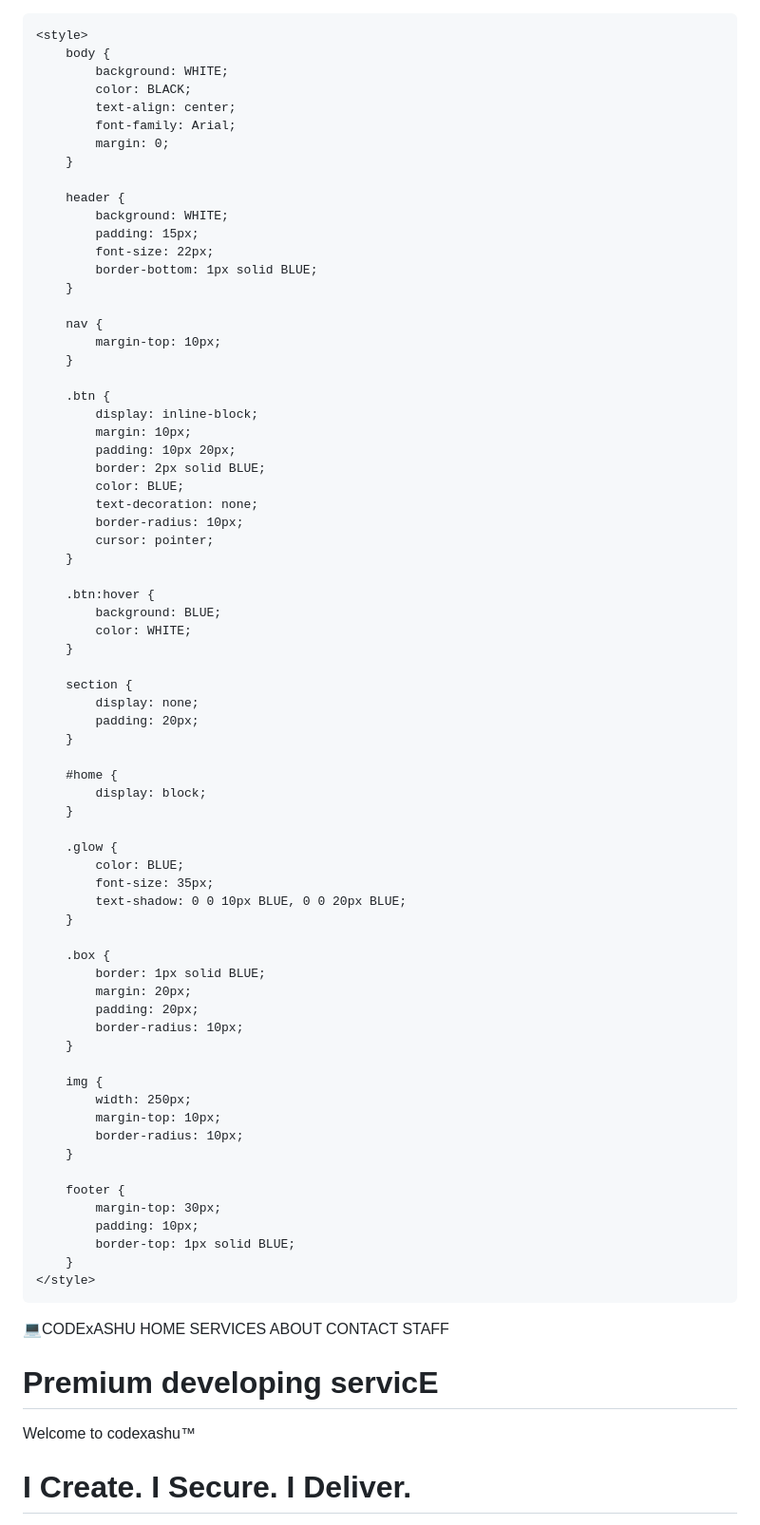
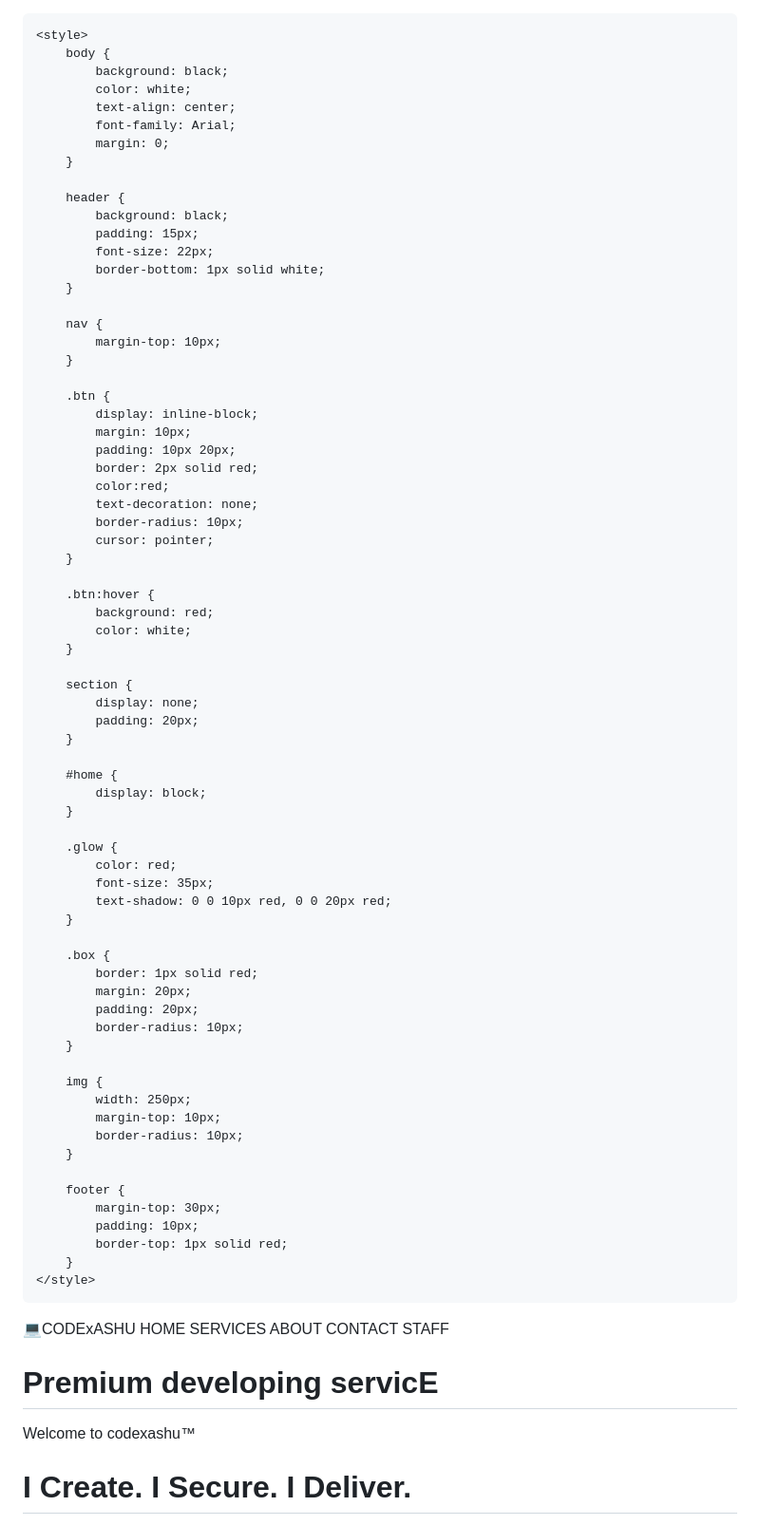
Before and after one commit to ashuxpayal/Codexashu-p1, a Markdown page: README.md, the part around one of its changes. Shown at 95% size. Rendered like a GitHub page.

Commit message:
Change background and text colors in README
Updated styles and structure for better visibility and organization.

```diff
--- a/README.md
+++ b/README.md
@@ -5,18 +5,18 @@
 
     <style>
         body {
-            background: WHITE;
-            color: BLACK;
+            background: black;
+            color: white;
             text-align: center;
             font-family: Arial;
             margin: 0;
         }
 
         header {
-            background: WHITE;
+            background: black;
             padding: 15px;
             font-size: 22px;
-            border-bottom: 1px solid BLUE;
+            border-bottom: 1px solid white;
         }
 
         nav {
@@ -27,16 +27,16 @@
             display: inline-block;
             margin: 10px;
             padding: 10px 20px;
-            border: 2px solid BLUE;
-            color: BLUE;
+            border: 2px solid red;
+            color:red;
             text-decoration: none;
             border-radius: 10px;
             cursor: pointer;
         }
 
         .btn:hover {
-            background: BLUE;
-            color: WHITE;
+            background: red;
+            color: white;
         }
 
         section {
@@ -49,13 +49,13 @@
         }
 
         .glow {
-            color: BLUE;
+            color: red;
             font-size: 35px;
-            text-shadow: 0 0 10px BLUE, 0 0 20px BLUE;
+            text-shadow: 0 0 10px red, 0 0 20px red;
         }
 
         .box {
-            border: 1px solid BLUE;
+            border: 1px solid red;
             margin: 20px;
             padding: 20px;
             border-radius: 10px;
@@ -70,7 +70,7 @@
         footer {
             margin-top: 30px;
             padding: 10px;
-            border-top: 1px solid BLUE;
+            border-top: 1px solid red;
         }
     </style>
 </head>
@@ -93,6 +93,7 @@
 <section id="home">
     <h1>Premium developing servicE</h1>
     <div class="glow">Welcome to codexashu™</div>
+        <div class="box"
     <p><h1> I Create. I Secure. I Deliver.</h1><p>
 (1) I’m a Professional Web Developer, App Developer, and Ethical Hacker.
 I build modern websites, powerful mobile apps, and secure digital systems that people trust.
```
Also changed, not shown: other parts of README.md (+12 -5 lines).
